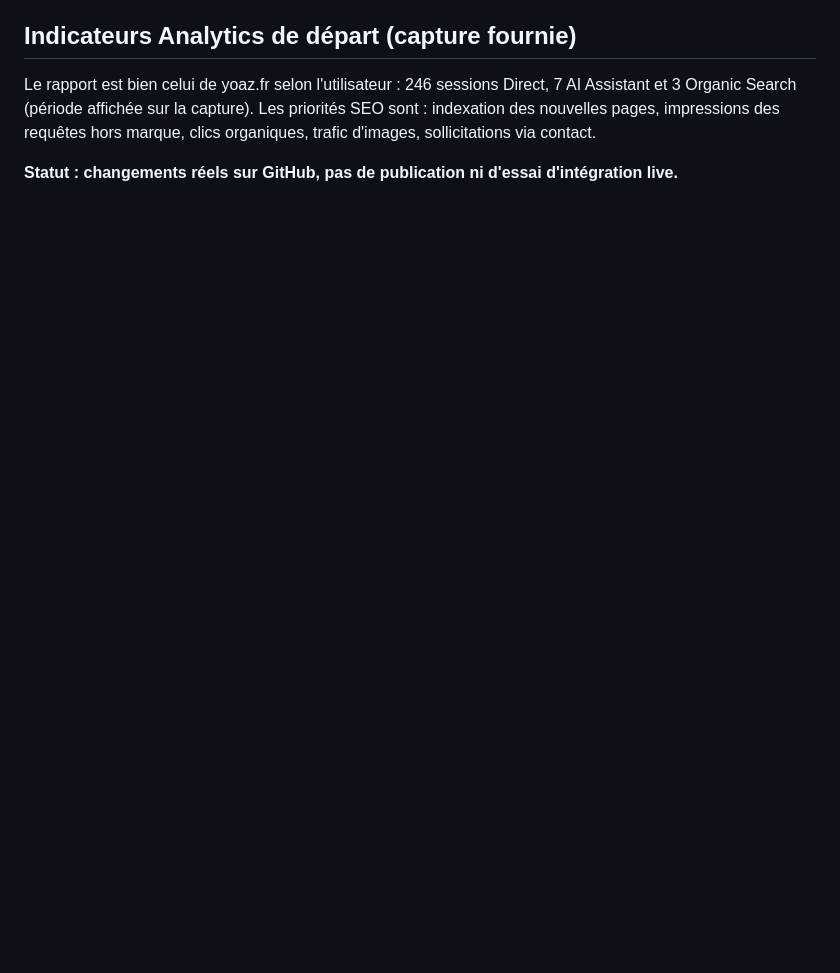
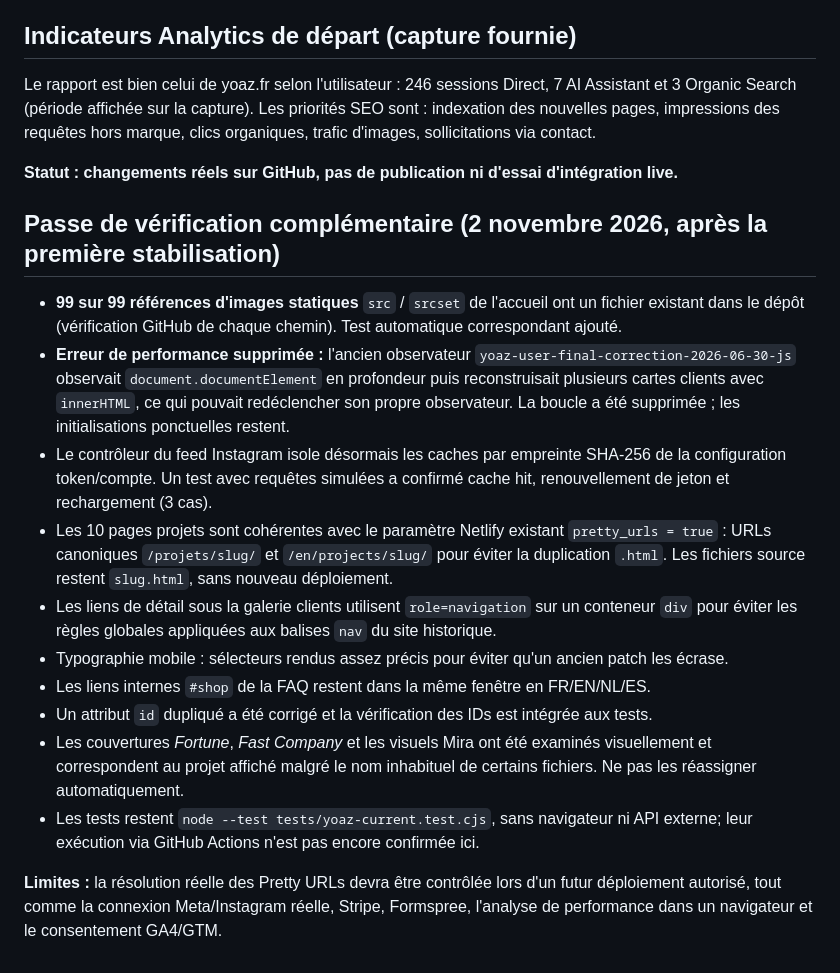
Before and after one commit to yooaz/yoaz-portfolio, a Markdown page: YOAZ-STABILISATION-2026.md, the part around the change. Drawn GitHub-style; blank space fills up the shorter version.

Commit message:
Document verified assets, fixed recursive observer, SEO URLs and no-Netlify QA

```diff
--- a/YOAZ-STABILISATION-2026.md
+++ b/YOAZ-STABILISATION-2026.md
@@ -63,3 +63,18 @@ hero → travaux clients → outils/logos → posters → travaux personnels →
 Le rapport est bien celui de yoaz.fr selon l'utilisateur : 246 sessions Direct, 7 AI Assistant et 3 Organic Search (période affichée sur la capture). Les priorités SEO sont : indexation des nouvelles pages, impressions des requêtes hors marque, clics organiques, trafic d'images, sollicitations via contact.
 
 **Statut : changements réels sur GitHub, pas de publication ni d'essai d'intégration live.**
+
+## Passe de vérification complémentaire (2 novembre 2026, après la première stabilisation)
+
+- **99 sur 99 références d'images statiques** `src` / `srcset` de l'accueil ont un fichier existant dans le dépôt (vérification GitHub de chaque chemin). Test automatique correspondant ajouté.
+- **Erreur de performance supprimée :** l'ancien observateur `yoaz-user-final-correction-2026-06-30-js` observait `document.documentElement` en profondeur puis reconstruisait plusieurs cartes clients avec `innerHTML`, ce qui pouvait redéclencher son propre observateur. La boucle a été supprimée ; les initialisations ponctuelles restent.
+- Le contrôleur du feed Instagram isole désormais les caches par empreinte SHA-256 de la configuration token/compte. Un test avec requêtes simulées a confirmé cache hit, renouvellement de jeton et rechargement (3 cas).
+- Les 10 pages projets sont cohérentes avec le paramètre Netlify existant `pretty_urls = true` : URLs canoniques `/projets/slug/` et `/en/projects/slug/` pour éviter la duplication `.html`. Les fichiers source restent `slug.html`, sans nouveau déploiement.
+- Les liens de détail sous la galerie clients utilisent `role=navigation` sur un conteneur `div` pour éviter les règles globales appliquées aux balises `nav` du site historique.
+- Typographie mobile : sélecteurs rendus assez précis pour éviter qu'un ancien patch les écrase.
+- Les liens internes `#shop` de la FAQ restent dans la même fenêtre en FR/EN/NL/ES.
+- Un attribut `id` dupliqué a été corrigé et la vérification des IDs est intégrée aux tests.
+- Les couvertures *Fortune*, *Fast Company* et les visuels Mira ont été examinés visuellement et correspondent au projet affiché malgré le nom inhabituel de certains fichiers. Ne pas les réassigner automatiquement.
+- Les tests restent `node --test tests/yoaz-current.test.cjs`, sans navigateur ni API externe; leur exécution via GitHub Actions n'est pas encore confirmée ici.
+
+**Limites :** la résolution réelle des Pretty URLs devra être contrôlée lors d'un futur déploiement autorisé, tout comme la connexion Meta/Instagram réelle, Stripe, Formspree, l'analyse de performance dans un navigateur et le consentement GA4/GTM.
```
